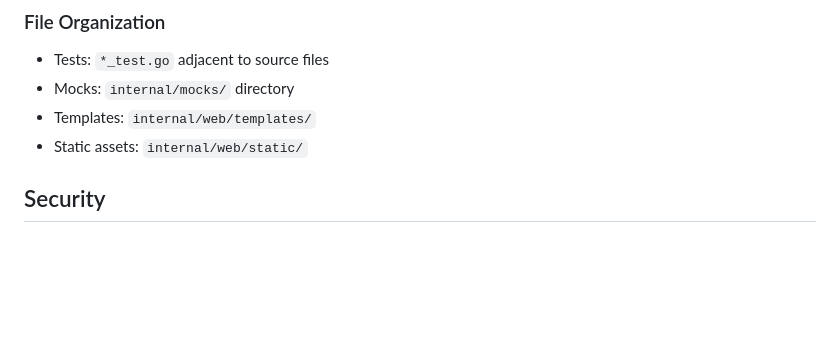
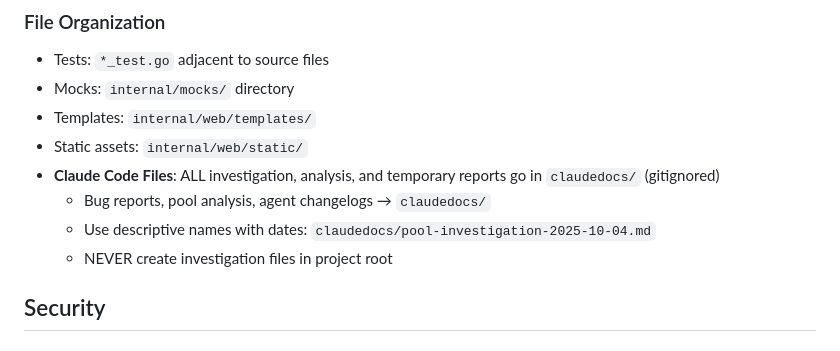
Before and after one commit to netresearch/ldap-manager, a Markdown page: AGENTS.md, the part around the change. Rendered like a GitHub page; blank space fills up the shorter version.

Commit message:
docs(agents): add file organization rule for Claude-generated files
Establish clear convention that ALL investigation, analysis, and temporary
reports must go in claudedocs/ directory to prevent root directory clutter.

- Added file organization rule to AGENTS.md
- Specifies naming convention with dates
- Prevents scattered investigation files in project root

```diff
--- a/AGENTS.md
+++ b/AGENTS.md
@@ -89,6 +89,10 @@ make format-all    # Format all code (Go + JS/CSS)
 - Mocks: `internal/mocks/` directory
 - Templates: `internal/web/templates/`
 - Static assets: `internal/web/static/`
+- **Claude Code Files**: ALL investigation, analysis, and temporary reports go in `claudedocs/` (gitignored)
+  - Bug reports, pool analysis, agent changelogs → `claudedocs/`
+  - Use descriptive names with dates: `claudedocs/pool-investigation-2025-10-04.md`
+  - NEVER create investigation files in project root
 
 ## Security
 
```
